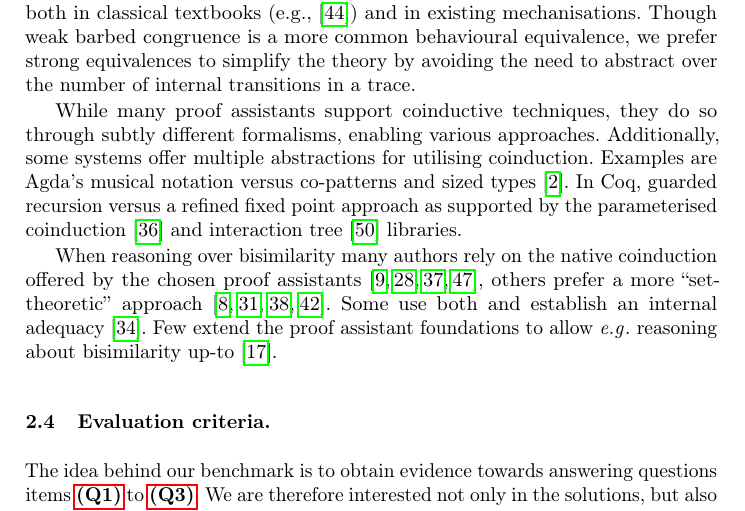
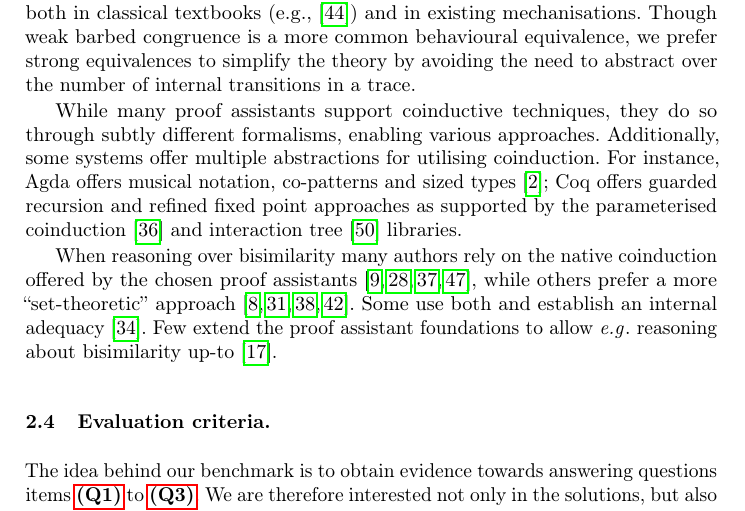
Before and after one commit to concurrentbenchmark/concurrentbenchmark, a LaTeX thesis (short-paper/short-paper.tex): part of page 6 of 24, cut so that both start at the same text. Compiled offline with pdfLaTeX.

Commit message:
Minor edits in coinduction section.

```diff
--- a/short-paper/short-paper.tex
+++ b/short-paper/short-paper.tex
@@ -333,14 +333,15 @@ equivalences to simplify the theory by avoiding the need to abstract
 over the number of internal transitions in a trace.
 
 While many proof assistants support coinductive techniques, they do so
-through subtly different formalisms, enabling various
-approaches. Additionally, some systems offer multiple abstractions for
-utilising coinduction. Examples are Agda's musical notation versus  co-patterns and sized types~\cite{Abel2013}. In Coq, guarded recursion versus a refined fixed point approach as supported by the parameterised coinduction~\cite{Hur2013}
+through subtly different formalisms, enabling various approaches.
+Additionally, some systems offer multiple abstractions for utilising coinduction.
+For instance, Agda offers musical notation, co-patterns and sized types~\cite{Abel2013};
+Coq offers guarded recursion and refined fixed point approaches as supported by the parameterised coinduction~\cite{Hur2013}
 and interaction tree~\cite{Xia2019} libraries.
 
 When reasoning over bisimilarity many authors rely on the native
  coinduction offered by the chosen proof assistants
-\cite{Bengtson2016,Kahsai2008,Thiemann2019,Gay2020}, others prefer a
+\cite{Bengtson2016,Kahsai2008,Thiemann2019,Gay2020}, while others prefer a
 more ``set-theoretic'' approach
 \cite{Hirschkoff1997,Bengtson2009,Maksimovic2015,Pohjola2022}. Some
 use both and establish an internal adequacy~\cite{Honsell2001}. Few
```
